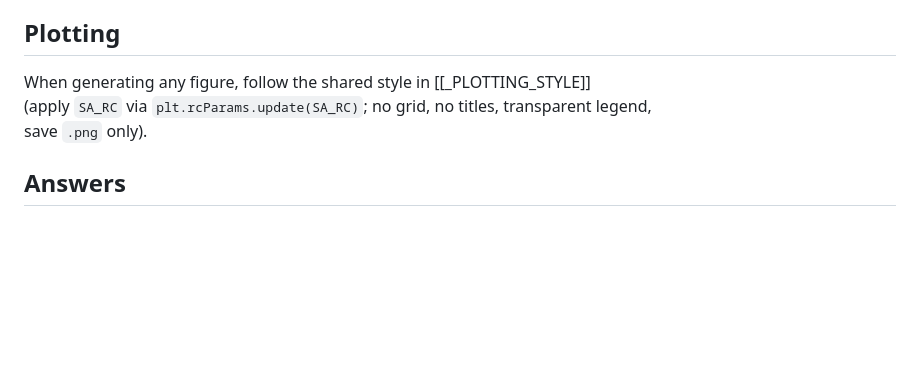
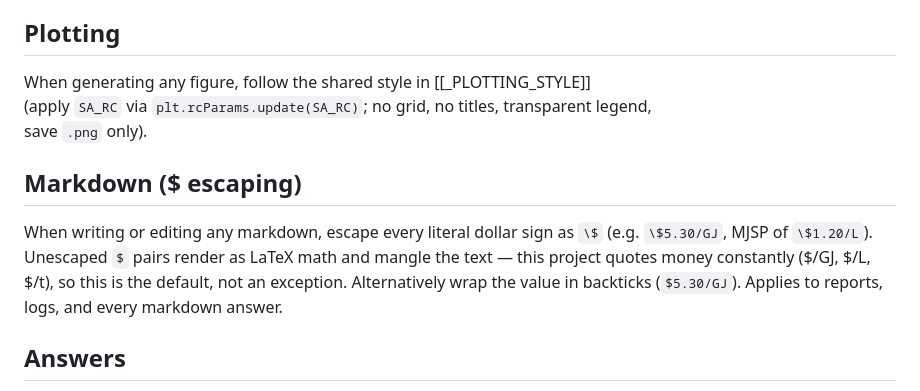
Before and after one commit to Hyein-coder/epel-biomass, a Markdown page: CLAUDE.md, the part around the change. GitHub-like rendering; blank space fills up the shorter version.

Commit message:
Add markdown $-escaping rule to CLAUDE.md
Escape literal money $ as \$ (or backticks) so it does not render as LaTeX math.

Co-Authored-By: Claude Opus 4.8 <noreply@anthropic.com>
Claude-Session: https://claude.ai/code/session_012zMKU1n4MNK6d4dYMH2ipe

```diff
--- a/CLAUDE.md
+++ b/CLAUDE.md
@@ -43,6 +43,14 @@ When generating any figure, follow the shared style in [[_PLOTTING_STYLE]]
 (apply `SA_RC` via `plt.rcParams.update(SA_RC)`; no grid, no titles, transparent legend,
 save `.png` only).
 
+## Markdown ($ escaping)
+
+When writing or editing any markdown, escape every literal dollar sign as `\$`
+(e.g. `\$5.30/GJ`, MJSP of `\$1.20/L`). Unescaped `$` pairs render as LaTeX math
+and mangle the text — this project quotes money constantly ($/GJ, $/L, $/t), so
+this is the default, not an exception. Alternatively wrap the value in backticks
+(`$5.30/GJ`). Applies to reports, logs, and every markdown answer.
+
 ## Answers
 
 End every answer with a `## Left-over action points` section listing what is still not done: items
```
